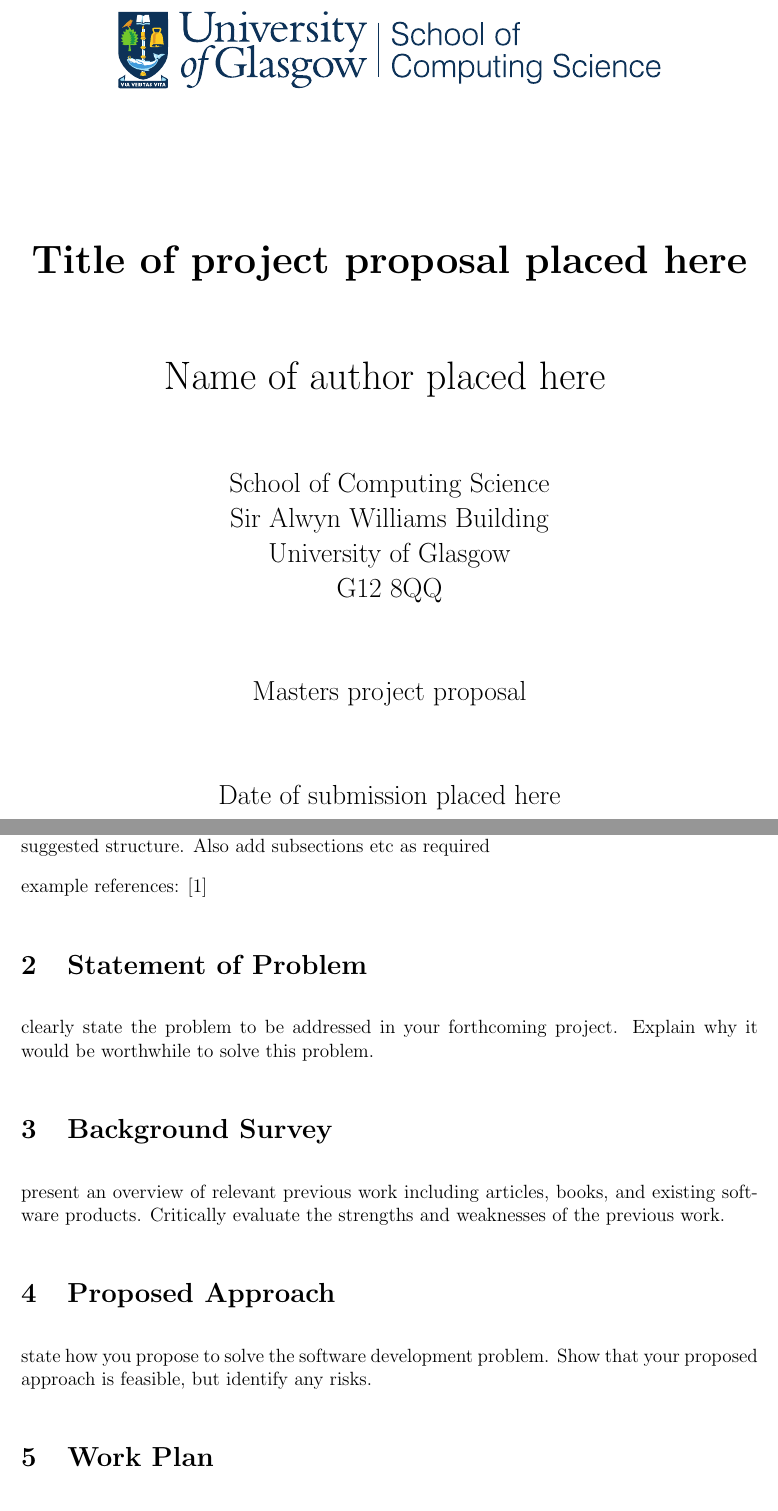
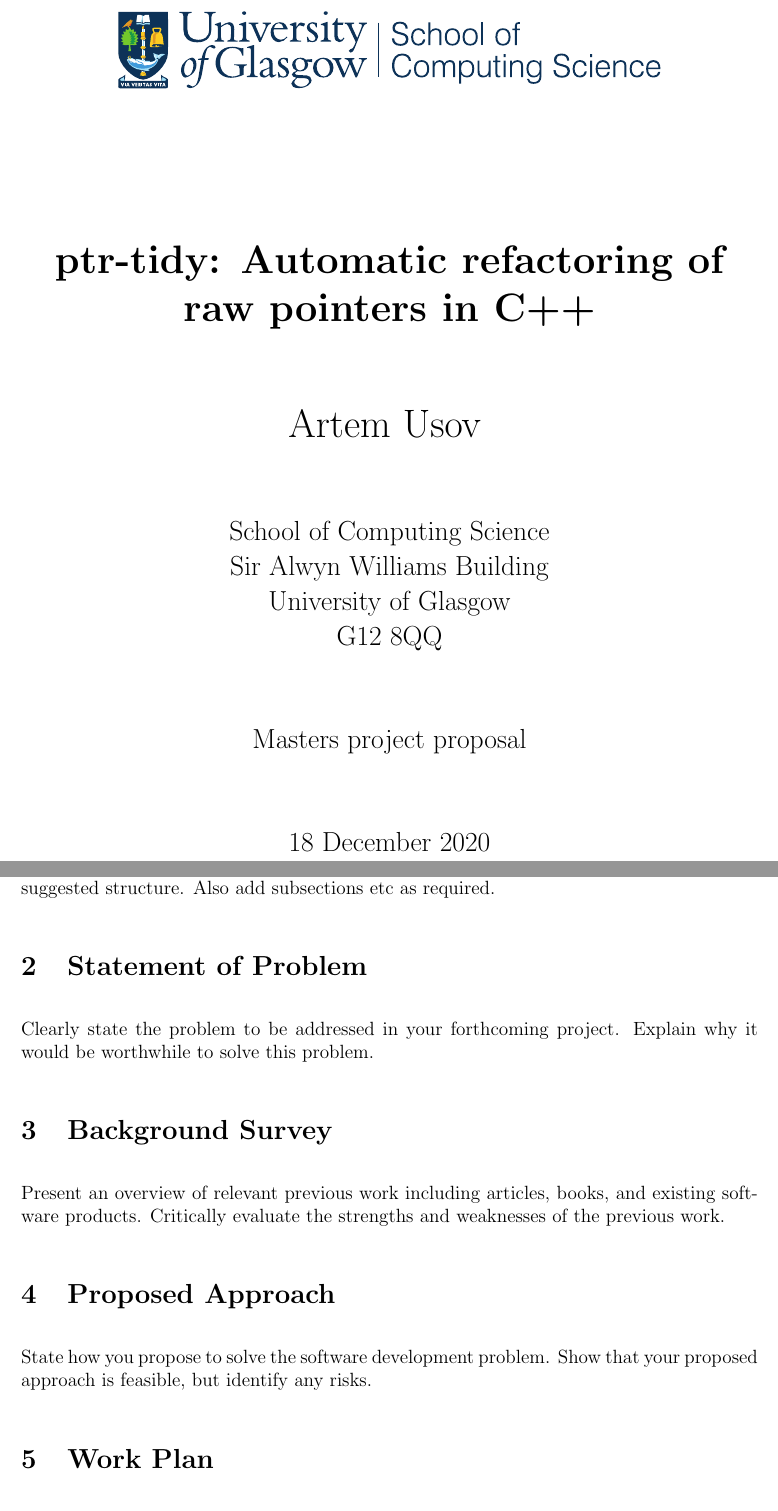
Before and after one commit to a-usov/ptr-tidy, a LaTeX document (proposal.tex): two parts of pages 1 and 3 of 3, joined at a grey line, cut at the place of the change. Compiled offline with pdfLaTeX.

Commit message:
fix formatting, add first bib entries

```diff
--- a/proposal.tex
+++ b/proposal.tex
@@ -1,24 +1,18 @@
 \documentclass{proposal}
 \usepackage{graphicx}
 
-% alternative font if you prefer
-%\usepackage{times}
-
-% for alternative page numbering use the following package
-% and see documentation for commands
-%\usepackage{fancyheadings}
+\begin{document}
 
 
-% other potentially useful packages
-%\uspackage{amssymb,amsmath}
-%\usepackage{url}
-%\usepackage{fancyvrb}
-%\usepackage[final]{pdfpages}
+%%%%%%%%%%%%%%%%%%%%%%%%%%%%%%%%%%%%%%%%%%%%%%%%%%%%%%%%%%%%%%%%%%%
 
-\begin{document}
+
+    \title{ptr-tidy: Automatic refactoring of raw pointers in C++}
+    \author{Artem Usov}
+    \date{18 December 2020}
+    \maketitle
+    \tableofcontents
+    \newpage
+
 
 %%%%%%%%%%%%%%%%%%%%%%%%%%%%%%%%%%%%%%%%%%%%%%%%%%%%%%%%%%%%%%%%%%%
-\title{Title of project proposal placed here}
-\author{Name of author placed here}
-\date{Date of submission placed here}
-\maketitle
@@ -25,7 +26,24 @@
+    Please note your proposal need not follow the included section headings - this is only a suggested structure.
+    Also add subsections etc as required.
+
+
 %%%%%%%%%%%%%%%%%%%%%%%%%%%%%%%%%%%%%%%%%%%%%%%%%%%%%%%%%%%%%%%%%%%
 
-%%%%%%%%%%%%%%%%%%%%%%%%%%%%%%%%%%%%%%%%%%%%%%%%%%%%%%%%%%%%%%%%%%%
-\tableofcontents
-\newpage
+
+    \section{Statement of Problem}\label{sec:statement-of-problem}
+
+    Clearly state the problem to be addressed in your forthcoming project.
+    Explain why it would be worthwhile to solve this problem.
+
+
+%%%%%%%%%%%%%%%%%%%%%%%%%%%%%%%%%%%%%%%%%%%%%%%%%%%%%%%%%%%%%%%%%%
+
+
+    \section{Background Survey}\label{sec:background-survey}
+
+    Present an overview of relevant previous work including articles, books, and existing software products.
+    Critically evaluate the strengths and weaknesses of the previous work.
+
+
 %%%%%%%%%%%%%%%%%%%%%%%%%%%%%%%%%%%%%%%%%%%%%%%%%%%%%%%%%%%%%%%%%%%
 
@@ -34,25 +50,18 @@
 
-briefly explain the context of the project problem
+    \section{Proposed Approach}\label{sec:proposed-approach}
 
-\subsection{A subsection}
-Please note your proposal need not follow the included section headings - this is only a suggested structure. Also add subsections etc as required
+    State how you propose to solve the software development problem.
+    Show that your proposed approach is feasible, but identify any risks.
 
-example references: \cite{BK08}
 
 %%%%%%%%%%%%%%%%%%%%%%%%%%%%%%%%%%%%%%%%%%%%%%%%%%%%%%%%%%%%%%%%%%%
-\section{Statement of Problem}
 
-clearly state the problem to be addressed in your forthcoming project. Explain why it would be worthwhile to solve this problem.
+
+    \section{Work Plan}\label{sec:work-plan}
+
+    Show how you plan to organize your work, identifying intermediate deliverables and dates.
+
 
 %%%%%%%%%%%%%%%%%%%%%%%%%%%%%%%%%%%%%%%%%%%%%%%%%%%%%%%%%%%%%%%%%%%
-\section{Background Survey}
 
-present an overview of relevant previous work including articles, books, and existing software products. Critically evaluate the strengths and weaknesses of the previous work.
 
-%%%%%%%%%%%%%%%%%%%%%%%%%%%%%%%%%%%%%%%%%%%%%%%%%%%%%%%%%%%%%%%%%%%
-\section{Proposed Approach}
-
-state how you propose to solve the software development problem. Show that your proposed approach is feasible, but identify any risks.
-
-%%%%%%%%%%%%%%%%%%%%%%%%%%%%%%%%%%%%%%%%%%%%%%%%%%%%%%%%%%%%%%%%%%%
-\section{Work Plan}
```
Also changed, not shown: proposal.bib (+13 -12 lines), proposal.tex (18 more changed lines), 1 other file.
